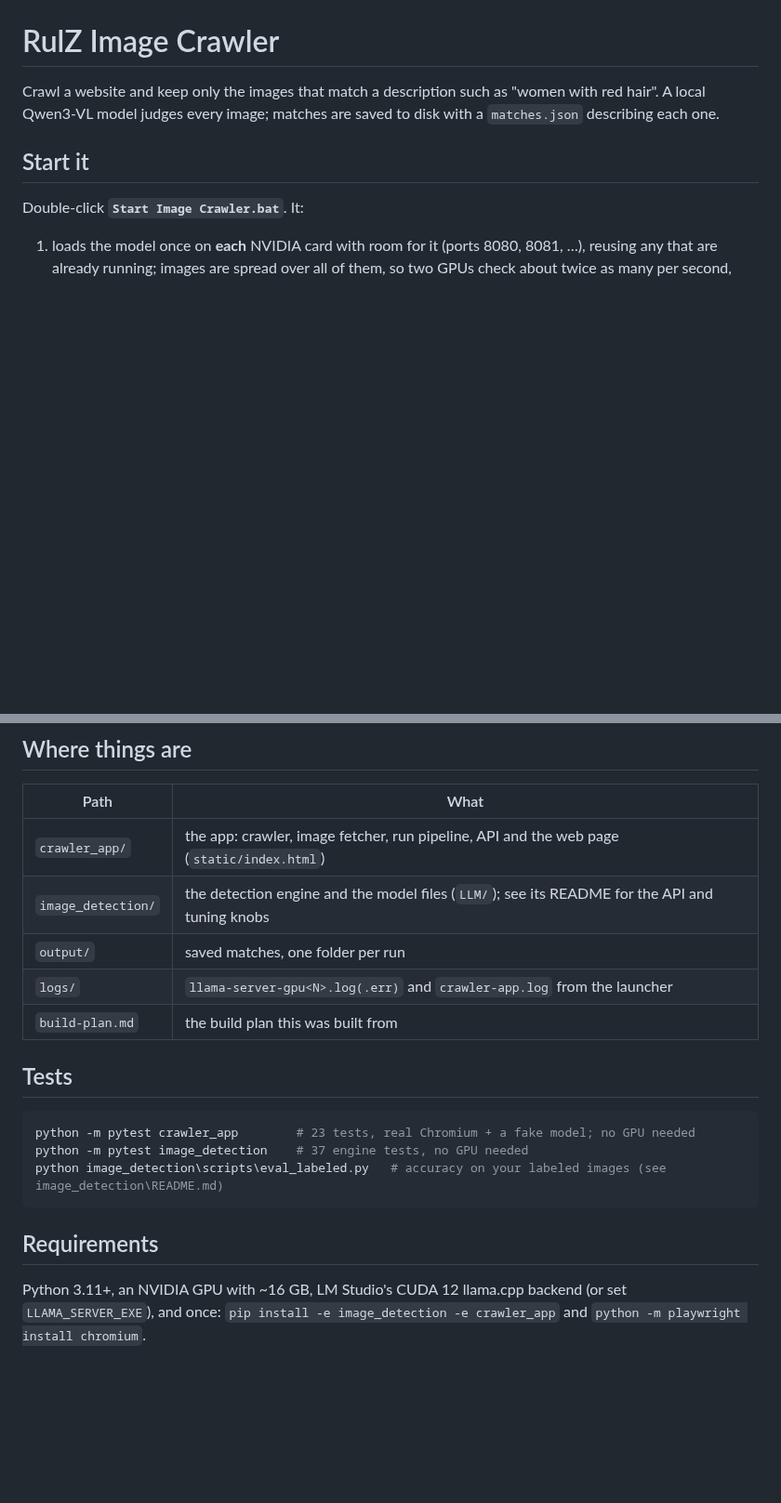
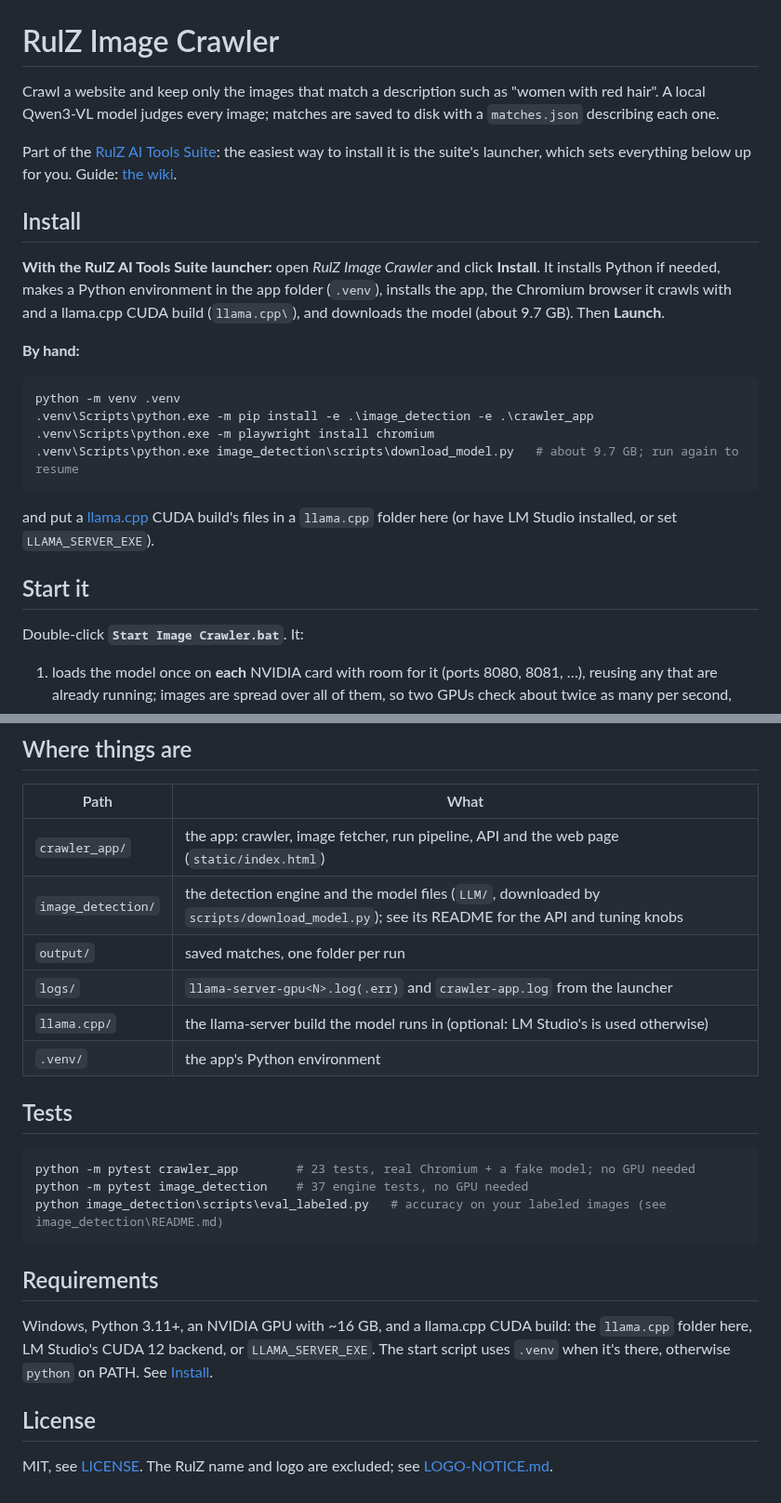
Before and after one commit to speedyrulz/RulZ-AI-Tools-Suite, a Markdown page: README.md, 2 parts joined by grey strips. Shown at 93% size. GitHub-like rendering; blank space fills up the shorter version.

````diff
--- a/README.md
+++ b/README.md
@@ -2,6 +2,28 @@
 
 Crawl a website and keep only the images that match a description such as "women with red hair". A local
 Qwen3-VL model judges every image; matches are saved to disk with a `matches.json` describing each one.
+
+Part of the [RulZ AI Tools Suite](https://github.com/speedyrulz/RulZ-AI-Tools-Suite): the easiest way to install
+it is the suite's launcher, which sets everything below up for you. Guide:
+[the wiki](https://github.com/speedyrulz/RulZ-AI-Tools-Suite/wiki/Image-Crawler).
+
+## Install
+
+**With the RulZ AI Tools Suite launcher:** open *RulZ Image Crawler* and click **Install**. It installs Python if
+needed, makes a Python environment in the app folder (`.venv`), installs the app, the Chromium browser it crawls
+with and a llama.cpp CUDA build (`llama.cpp\`), and downloads the model (about 9.7 GB). Then **Launch**.
+
+**By hand:**
+
+```powershell
+python -m venv .venv
+.venv\Scripts\python.exe -m pip install -e .\image_detection -e .\crawler_app
+.venv\Scripts\python.exe -m playwright install chromium
+.venv\Scripts\python.exe image_detection\scripts\download_model.py   # about 9.7 GB; run again to resume
+```
+
+and put a [llama.cpp](https://github.com/ggml-org/llama.cpp/releases) CUDA build's files in a `llama.cpp` folder
+here (or have LM Studio installed, or set `LLAMA_SERVER_EXE`).
 
 ## Start it
 
@@ -58,10 +80,11 @@ Expect roughly 1–2 s per new image; images checked before come from the cache
 | Path | What |
 |---|---|
 | `crawler_app/` | the app: crawler, image fetcher, run pipeline, API and the web page (`static/index.html`) |
-| `image_detection/` | the detection engine and the model files (`LLM/`); see its README for the API and tuning knobs |
+| `image_detection/` | the detection engine and the model files (`LLM/`, downloaded by `scripts/download_model.py`); see its README for the API and tuning knobs |
 | `output/` | saved matches, one folder per run |
 | `logs/` | `llama-server-gpu<N>.log(.err)` and `crawler-app.log` from the launcher |
-| `build-plan.md` | the build plan this was built from |
+| `llama.cpp/` | the llama-server build the model runs in (optional: LM Studio's is used otherwise) |
+| `.venv/` | the app's Python environment |
 
 ## Tests
 
@@ -73,5 +96,10 @@ python image_detection\scripts\eval_labeled.py   # accuracy on your labeled imag
 
 ## Requirements
 
-Python 3.11+, an NVIDIA GPU with ~16 GB, LM Studio's CUDA 12 llama.cpp backend (or set `LLAMA_SERVER_EXE`), and
-once: `pip install -e image_detection -e crawler_app` and `python -m playwright install chromium`.
+Windows, Python 3.11+, an NVIDIA GPU with ~16 GB, and a llama.cpp CUDA build: the `llama.cpp` folder here, LM
+Studio's CUDA 12 backend, or `LLAMA_SERVER_EXE`. The start script uses `.venv` when it's there, otherwise
+`python` on PATH. See [Install](#install).
+
+## License
+
+MIT, see [LICENSE](LICENSE). The RulZ name and logo are excluded; see [LOGO-NOTICE.md](LOGO-NOTICE.md).
````
Also changed, not shown: LOGO-NOTICE.md (added, +20 -0 lines), assets/icon.png (added), 9 other files.
